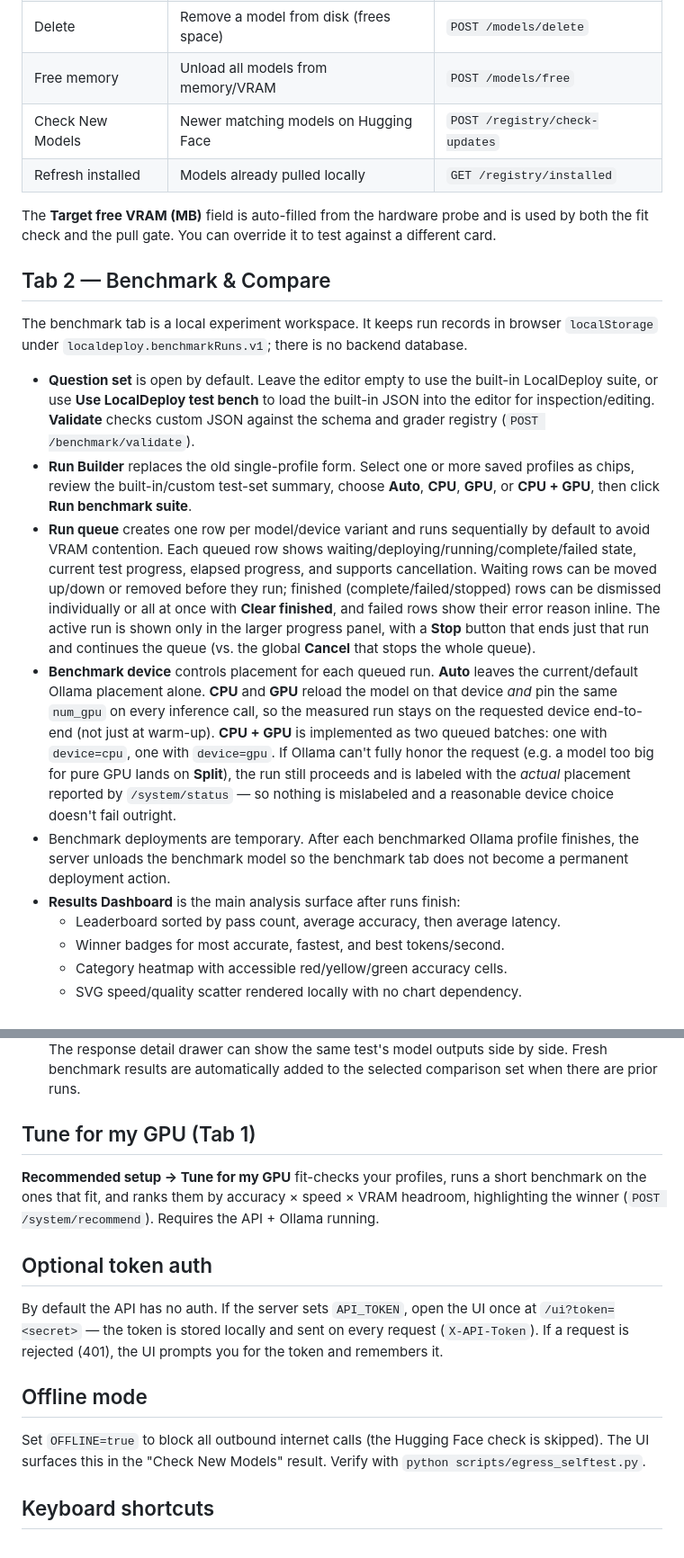
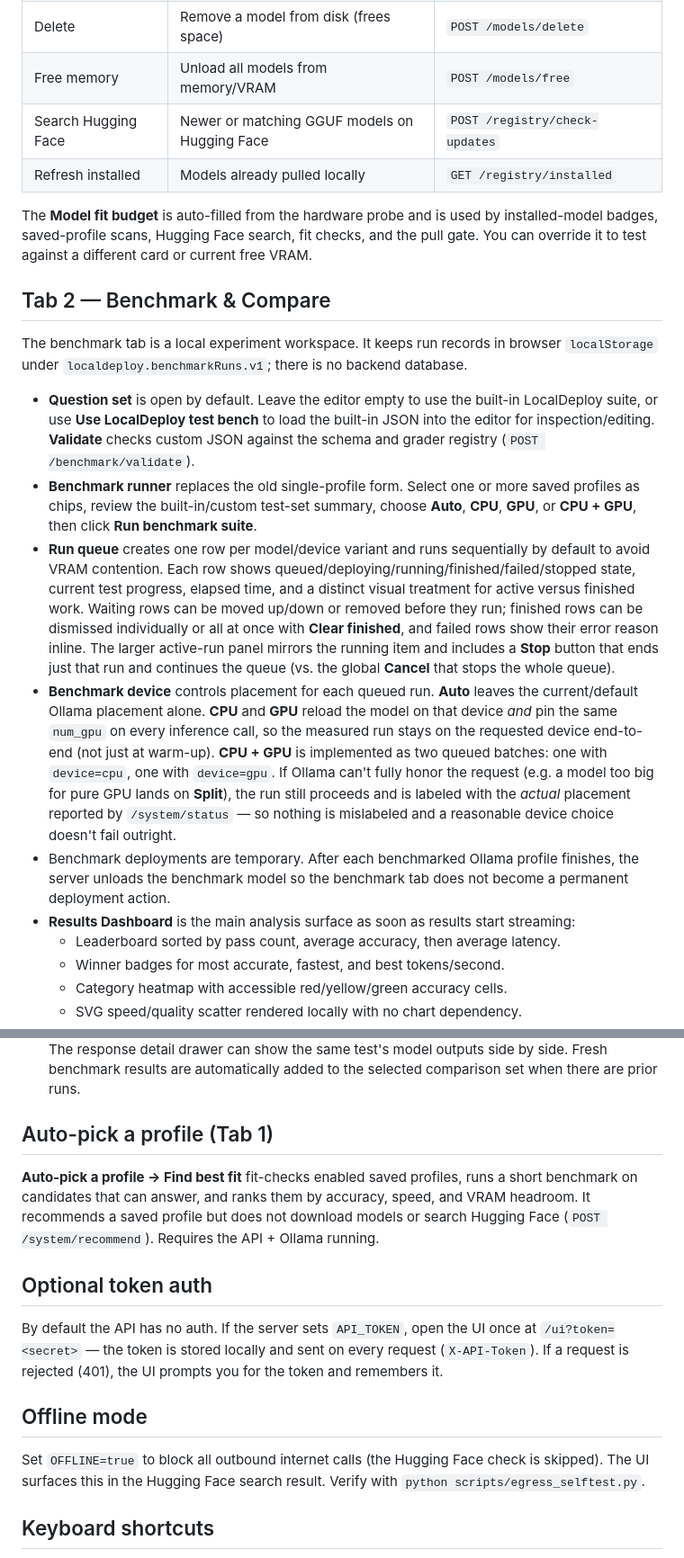
Before and after one commit to iodriller/LocalDeploy, a Markdown page: docs/UI.md, 2 parts joined by grey strips. Shown at 90% size. Drawn GitHub-style.

```diff
--- a/docs/UI.md
+++ b/docs/UI.md
@@ -46,11 +47,12 @@ A newcomer can go end-to-end without reading anything else:
 | Fit check (per model) | Tiered estimate: green (comfortable), yellow (tight / CPU-only), red (won't fit) | `POST /system/fit-check` |
 | Delete | Remove a model from disk (frees space) | `POST /models/delete` |
 | Free memory | Unload all models from memory/VRAM | `POST /models/free` |
-| Check New Models | Newer matching models on Hugging Face | `POST /registry/check-updates` |
+| Search Hugging Face | Newer or matching GGUF models on Hugging Face | `POST /registry/check-updates` |
 | Refresh installed | Models already pulled locally | `GET /registry/installed` |
 
-The **Target free VRAM (MB)** field is auto-filled from the hardware probe and is used by both the
-fit check and the pull gate. You can override it to test against a different card.
+The **Model fit budget** is auto-filled from the hardware probe and is used by installed-model
+badges, saved-profile scans, Hugging Face search, fit checks, and the pull gate. You can override it
+to test against a different card or current free VRAM.
 
 ## Tab 2 — Benchmark & Compare
 
@@ -61,16 +63,16 @@ The benchmark tab is a local experiment workspace. It keeps run records in brows
   suite, or use **Use LocalDeploy test bench** to load the built-in JSON into the editor for
   inspection/editing. **Validate** checks custom JSON against the schema and grader registry
   (`POST /benchmark/validate`).
-- **Run Builder** replaces the old single-profile form. Select one or more saved profiles as
+- **Benchmark runner** replaces the old single-profile form. Select one or more saved profiles as
   chips, review the built-in/custom test-set summary, choose **Auto**, **CPU**, **GPU**, or
   **CPU + GPU**, then click **Run benchmark suite**.
 - **Run queue** creates one row per model/device variant and runs sequentially by default to avoid
-  VRAM contention. Each queued row shows waiting/deploying/running/complete/failed state, current
-  test progress, elapsed progress, and supports cancellation. Waiting rows can be moved up/down
-  or removed before they run; finished (complete/failed/stopped) rows can be dismissed individually
-  or all at once with **Clear finished**, and failed rows show their error reason inline. The active
-  run is shown only in the larger progress panel, with a **Stop** button that ends just that run and
-  continues the queue (vs. the global **Cancel** that stops the whole queue).
+  VRAM contention. Each row shows queued/deploying/running/finished/failed/stopped state, current
+  test progress, elapsed time, and a distinct visual treatment for active versus finished work.
+  Waiting rows can be moved up/down or removed before they run; finished rows can be dismissed
+  individually or all at once with **Clear finished**, and failed rows show their error reason
+  inline. The larger active-run panel mirrors the running item and includes a **Stop** button that
+  ends just that run and continues the queue (vs. the global **Cancel** that stops the whole queue).
 - **Benchmark device** controls placement for each queued run. **Auto** leaves the current/default
   Ollama placement alone. **CPU** and **GPU** reload the model on that device *and* pin the same
   `num_gpu` on every inference call, so the measured run stays on the requested device end-to-end
@@ -80,7 +82,7 @@ The benchmark tab is a local experiment workspace. It keeps run records in brows
   `/system/status` — so nothing is mislabeled and a reasonable device choice doesn't fail outright.
 - Benchmark deployments are temporary. After each benchmarked Ollama profile finishes, the server
   unloads the benchmark model so the benchmark tab does not become a permanent deployment action.
-- **Results Dashboard** is the main analysis surface after runs finish:
+- **Results Dashboard** is the main analysis surface as soon as results start streaming:
   - Leaderboard sorted by pass count, average accuracy, then average latency.
   - Winner badges for most accurate, fastest, and best tokens/second.
   - Category heatmap with accessible red/yellow/green accuracy cells.
@@ -136,11 +138,12 @@ Graders are selected by `type` from a fixed registry (uploads stay safe JSON —
   response detail drawer can show the same test's model outputs side by side. Fresh benchmark
   results are automatically added to the selected comparison set when there are prior runs.
 
-## Tune for my GPU (Tab 1)
+## Auto-pick a profile (Tab 1)
 
-**Recommended setup → Tune for my GPU** fit-checks your profiles, runs a short benchmark on the
-ones that fit, and ranks them by accuracy × speed × VRAM headroom, highlighting the winner
-(`POST /system/recommend`). Requires the API + Ollama running.
+**Auto-pick a profile → Find best fit** fit-checks enabled saved profiles, runs a short benchmark
+on candidates that can answer, and ranks them by accuracy, speed, and VRAM headroom. It recommends a
+saved profile but does not download models or search Hugging Face (`POST /system/recommend`).
+Requires the API + Ollama running.
 
 ## Optional token auth
 
@@ -151,7 +154,7 @@ request is rejected (401), the UI prompts you for the token and remembers it.
 ## Offline mode
 
 Set `OFFLINE=true` to block all outbound internet calls (the Hugging Face check is skipped). The
-UI surfaces this in the "Check New Models" result. Verify with `python scripts/egress_selftest.py`.
+UI surfaces this in the Hugging Face search result. Verify with `python scripts/egress_selftest.py`.
 
 ## Keyboard shortcuts
 
```
Also changed, not shown: other parts of docs/UI.md (+7 -6 lines), README.md (+114 -84 lines), web/favicon.png (added), 8 other files.
